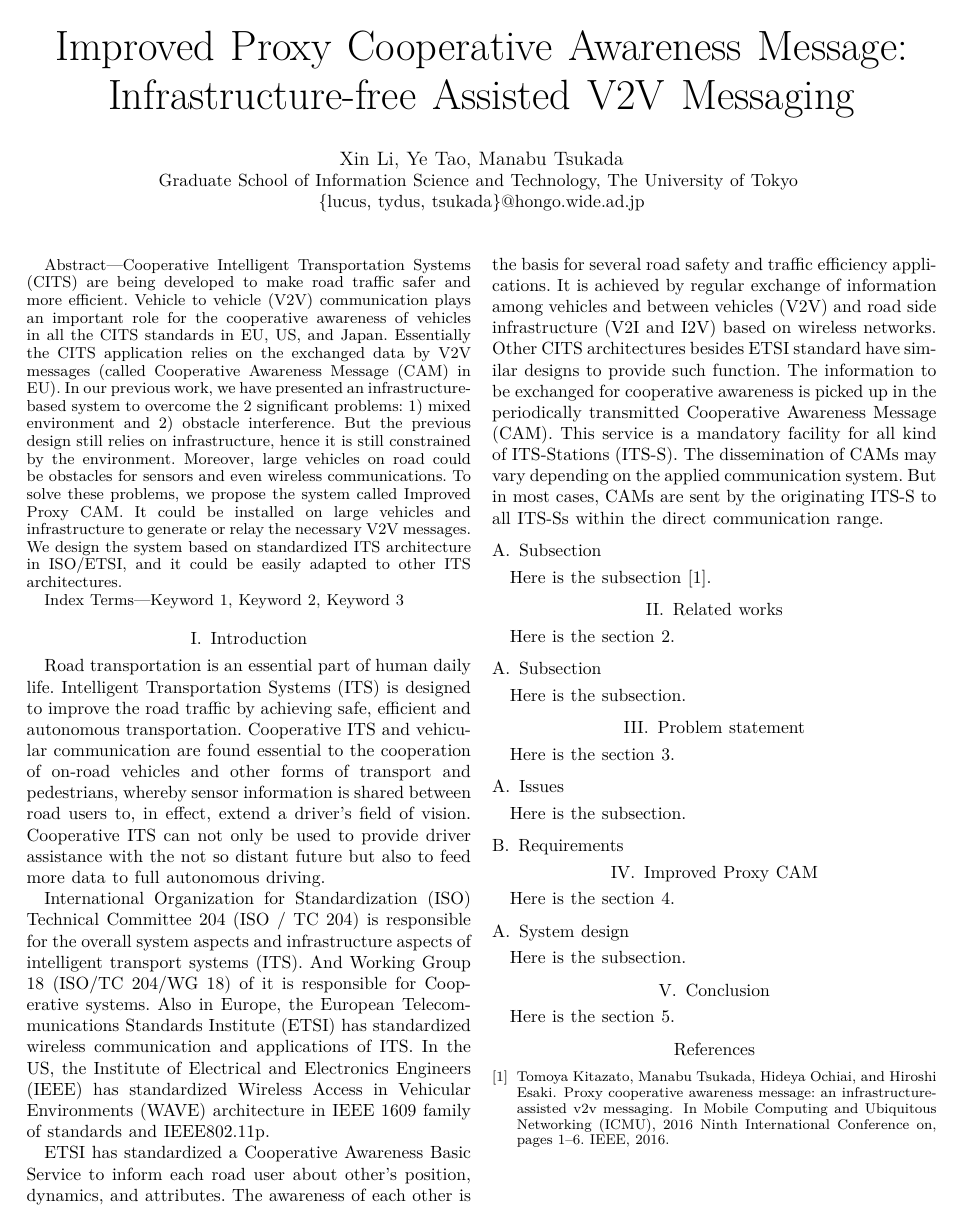
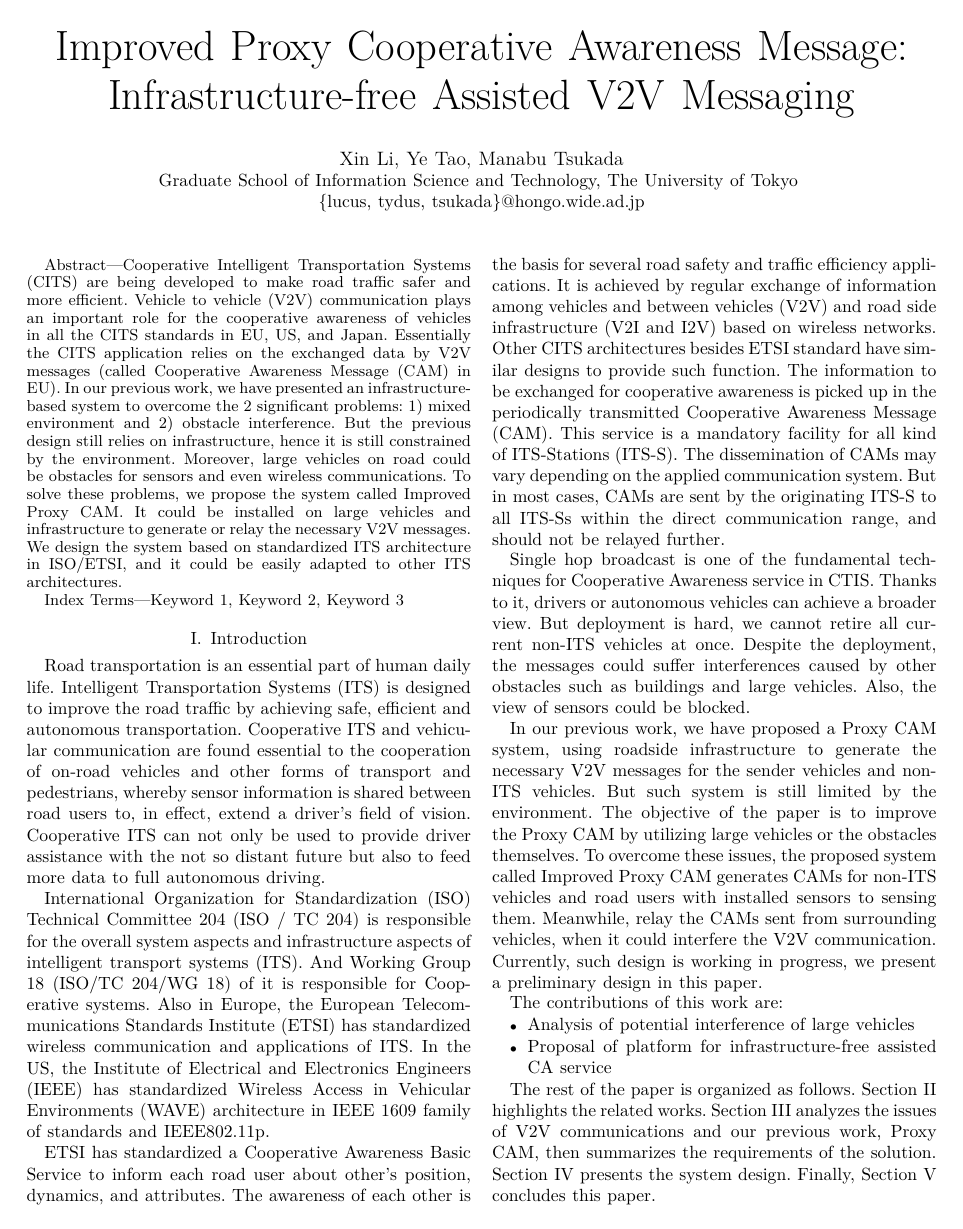
Before and after one commit to lixin9311/VEHICULAR17, a LaTeX paper (main.tex, which reads section1.tex): the whole page before the commit and page 1 of 2 after it. Compiled offline with XeLaTeX.

Commit message:
Basically complete section intro

```diff
--- a/section1.tex
+++ b/section1.tex
@@ -25,8 +25,33 @@ Other CITS architectures besides ETSI standard have similar designs to provide s
 The information to be exchanged for cooperative awareness is picked up in the periodically transmitted Cooperative Awareness Message (CAM).
 This service is a mandatory facility for all kind of ITS-Stations (ITS-S).
 The dissemination of CAMs may vary depending on the applied communication system.
-But in most cases, CAMs are sent by the originating ITS-S to all ITS-Ss within the direct communication range.
+But in most cases, CAMs are sent by the originating ITS-S to all ITS-Ss within the direct communication range,
+and should not be relayed further.
 
-\subsection{Subsection}
+Single hop broadcast is one of the fundamental techniques for Cooperative Awareness service in CTIS.
+Thanks to it, drivers or autonomous vehicles can achieve a broader view.
+But deployment is hard, we cannot retire all current non-ITS vehicles at once.
+Despite the deployment, the messages could suffer interferences caused by other obstacles such as buildings and large vehicles.
+Also, the view of sensors could be blocked.
 
-Here is the subsection~\cite{kitazato2016proxy}.
+In our previous work, we have proposed a Proxy CAM system,
+using roadside infrastructure to generate the necessary V2V messages for the sender vehicles and non-ITS vehicles.
+But such system is still limited by the environment.
+The objective of the paper is to improve the Proxy CAM by utilizing large vehicles or the obstacles themselves.
+To overcome these issues,
+the proposed system called Improved Proxy CAM generates CAMs for non-ITS vehicles and road users with installed sensors to sensing them.
+Meanwhile, relay the CAMs sent from surrounding vehicles, when it could interfere the V2V communication.
+Currently, such design is working in progress, we present a preliminary design in this paper.
+
+The contributions of this work are:
+\begin{itemize}
+\item Analysis of potential interference of large vehicles
+\item Proposal of platform for infrastructure-free assisted CA service
+\end{itemize}
+
+The rest of the paper is organized as follows.
+Section~\ref{sec:related_works} highlights the related works.
+Section~\ref{sec:problem} analyzes the issues of V2V communications and our previous work, Proxy CAM,
+then summarizes the requirements of the solution.
+Section~\ref{sec:iproxy_cam} presents the system design.
+Finally, Section~\ref{sec:conclusion} concludes this paper.
```
